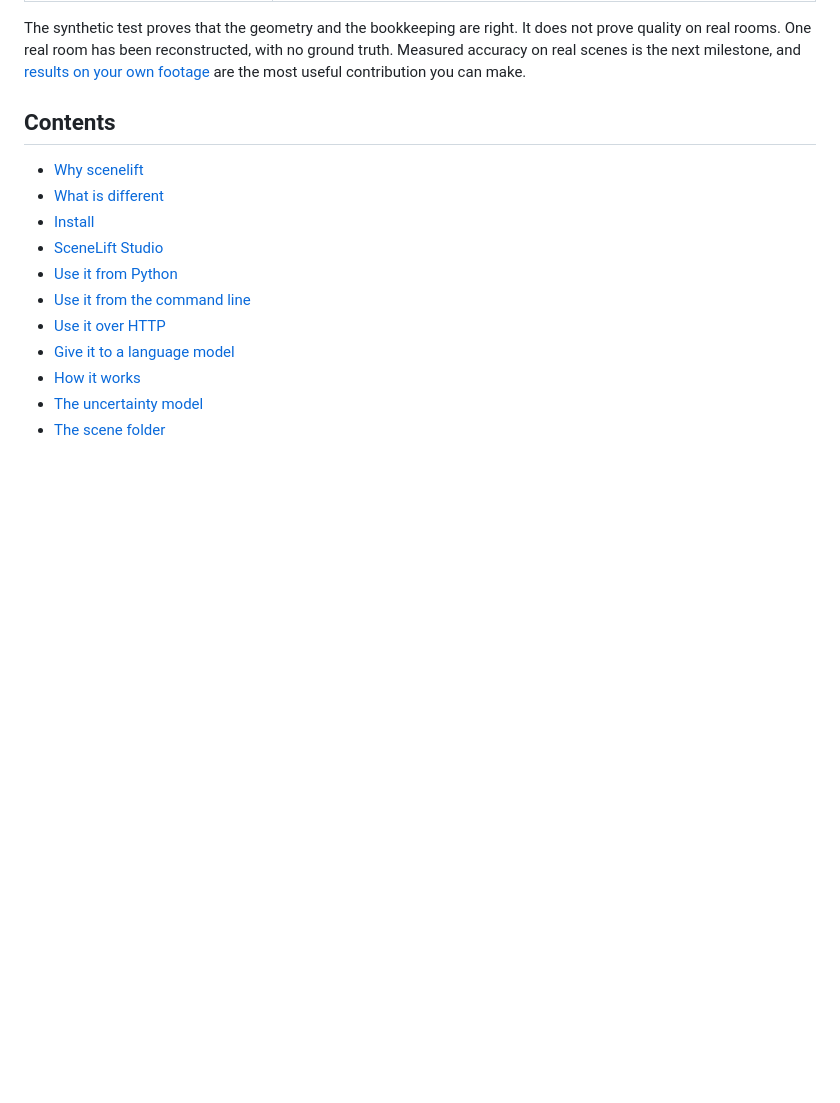
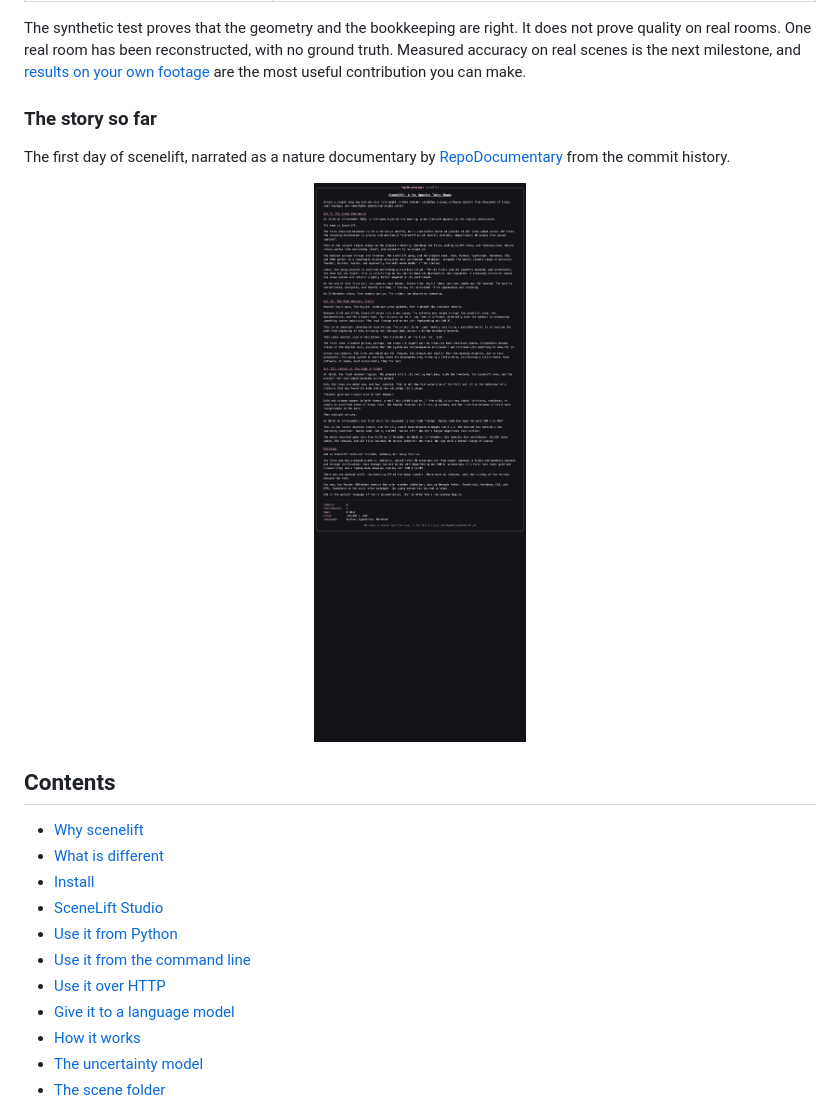
Before and after one commit to 001shahab/scenelift, a Markdown page: README.md, the part around the change. Rendered like a GitHub page; pictures changed too: scenelift-documentary.png (added); blank space fills up the shorter version.

Commit message:
Add RepoDocumentary story of the first day to the README

```diff
--- a/README.md
+++ b/README.md
@@ -88,6 +88,15 @@ does not prove quality on real rooms. One real room has been reconstructed,
 with no ground truth. Measured accuracy on real scenes is the next milestone, and
 [results on your own footage](https://github.com/001shahab/scenelift/issues/new?template=real_scene_result.yml)
 are the most useful contribution you can make.
+
+### The story so far
+
+The first day of scenelift, narrated as a nature documentary by
+[RepoDocumentary](https://github.com/001shahab/RepoDocumentary) from the commit history.
+
+<p align="center">
+  <img src="scenelift-documentary.png" alt="Scenelift: A New Species Takes Shape, a RepoDocumentary nature documentary of the project's first day" width="720">
+</p>
 
 ## Contents
 
```
Also changed, not shown: 1 other file.
